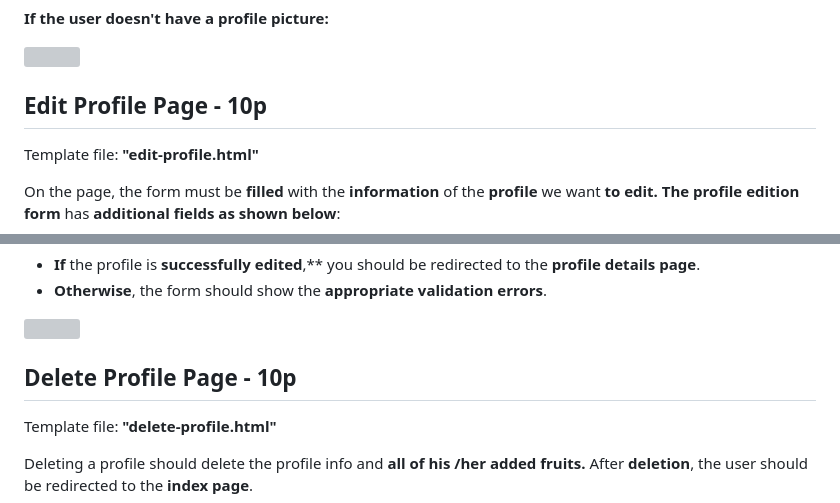
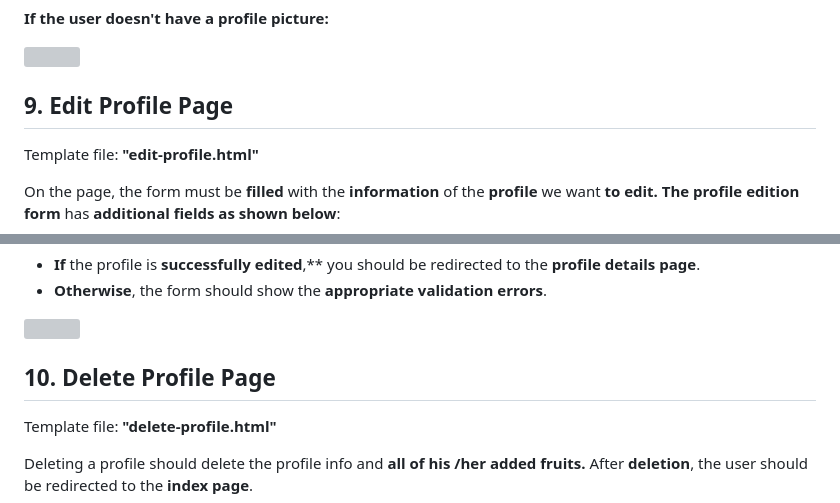
Before and after one commit to b-hristov/FruitipediaApp-Django-Web-basics-exam, a Markdown page: README.md, 2 parts joined by grey strips. Drawn GitHub-style; grey boxes are pictures that could not be loaded.

```diff
--- a/README.md
+++ b/README.md
@@ -189,7 +192,7 @@ This page contains the **user's information**. It should have the following:
 **If the user doesn't have a profile picture:**
 
 ![](https://res.cloudinary.com/dpu6f6jc5/image/upload/v1687612443/b3d697d6-e091-43be-a041-e2c5ee87fcf8.011_innnjf.png)
-## **Edit Profile Page - 10p**
+## 9. **Edit Profile Page**
 Template file: **"edit-profile.html"**
 
 On the page, the form must be **filled** with the **information** of the **profile** we want **to edit. The profile** **edition form** has **additional fields as shown below**:
@@ -209,7 +212,7 @@ When you click on the **"Edit"** button:
 ![](https://res.cloudinary.com/dpu6f6jc5/image/upload/v1687612443/b3d697d6-e091-43be-a041-e2c5ee87fcf8.012_jflbd3.png)
 
 
-## **Delete Profile Page - 10p**
+## 10. **Delete Profile Page**
 Template file: **"delete-profile.html"**
 
 Deleting a profile should delete the profile info and **all of his /her added fruits.** After **deletion**, the user should be redirected to the **index page**.
```
Also changed, not shown: other parts of README.md (+15 -12 lines).
